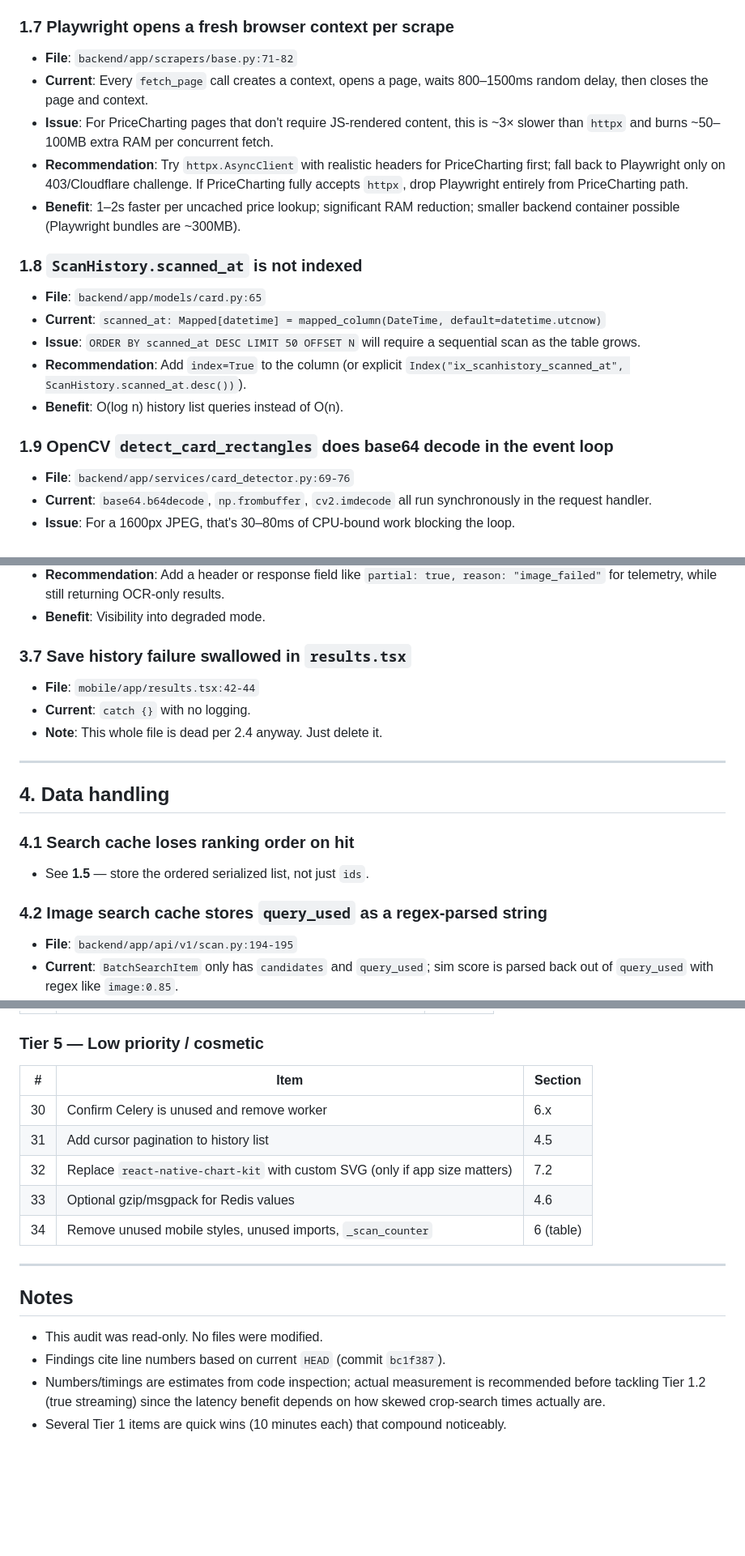
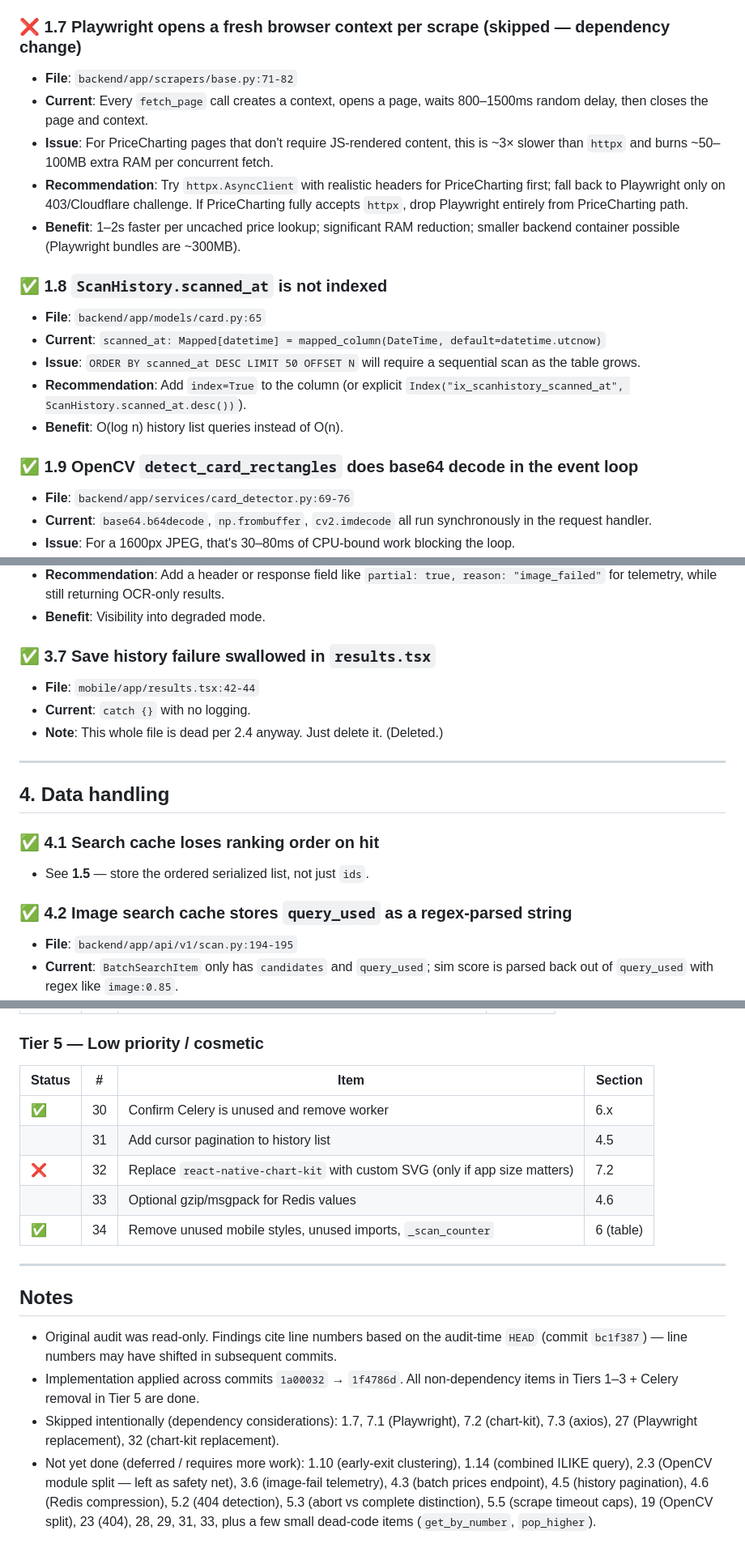
Before and after one commit to qtran1018/TCG, a Markdown page: OPTIMIZATION_AUDIT.md, 3 parts joined by grey strips. Shown at 81% size. Rendered like a GitHub page; blank space fills up the shorter version.

```diff
--- a/OPTIMIZATION_AUDIT.md
+++ b/OPTIMIZATION_AUDIT.md
@@ -56,21 +58,21 @@ Each finding lists:
 - **Recommendation**: Pre-compute all phashes in parallel via `await asyncio.gather(*[asyncio.to_thread(compute_phash, b) for _, b in to_embed])` before the search gather.
 - **Benefit**: Phash computation overlaps with embedding, freeing the event loop.
 
-### 1.7 Playwright opens a fresh browser context per scrape
+### ❌ 1.7 Playwright opens a fresh browser context per scrape (skipped — dependency change)
 - **File**: `backend/app/scrapers/base.py:71-82`
 - **Current**: Every `fetch_page` call creates a context, opens a page, waits 800–1500ms random delay, then closes the page and context.
 - **Issue**: For PriceCharting pages that don't require JS-rendered content, this is ~3× slower than `httpx` and burns ~50–100MB extra RAM per concurrent fetch.
 - **Recommendation**: Try `httpx.AsyncClient` with realistic headers for PriceCharting first; fall back to Playwright only on 403/Cloudflare challenge. If PriceCharting fully accepts `httpx`, drop Playwright entirely from PriceCharting path.
 - **Benefit**: 1–2s faster per uncached price lookup; significant RAM reduction; smaller backend container possible (Playwright bundles are ~300MB).
 
-### 1.8 `ScanHistory.scanned_at` is not indexed
+### ✅ 1.8 `ScanHistory.scanned_at` is not indexed
 - **File**: `backend/app/models/card.py:65`
 - **Current**: `scanned_at: Mapped[datetime] = mapped_column(DateTime, default=datetime.utcnow)`
 - **Issue**: `ORDER BY scanned_at DESC LIMIT 50 OFFSET N` will require a sequential scan as the table grows.
 - **Recommendation**: Add `index=True` to the column (or explicit `Index("ix_scanhistory_scanned_at", ScanHistory.scanned_at.desc())`).
 - **Benefit**: O(log n) history list queries instead of O(n).
 
-### 1.9 OpenCV `detect_card_rectangles` does base64 decode in the event loop
+### ✅ 1.9 OpenCV `detect_card_rectangles` does base64 decode in the event loop
 - **File**: `backend/app/services/card_detector.py:69-76`
 - **Current**: `base64.b64decode`, `np.frombuffer`, `cv2.imdecode` all run synchronously in the request handler.
 - **Issue**: For a 1600px JPEG, that's 30–80ms of CPU-bound work blocking the loop.
@@ -228,19 +230,19 @@ Each finding lists:
 - **Recommendation**: Add a header or response field like `partial: true, reason: "image_failed"` for telemetry, while still returning OCR-only results.
 - **Benefit**: Visibility into degraded mode.
 
-### 3.7 Save history failure swallowed in `results.tsx`
+### ✅ 3.7 Save history failure swallowed in `results.tsx`
 - **File**: `mobile/app/results.tsx:42-44`
 - **Current**: `catch {}` with no logging.
-- **Note**: This whole file is dead per 2.4 anyway. Just delete it.
+- **Note**: This whole file is dead per 2.4 anyway. Just delete it. (Deleted.)
 
 ---
 
 ## 4. Data handling
 
-### 4.1 Search cache loses ranking order on hit
+### ✅ 4.1 Search cache loses ranking order on hit
 - See **1.5** — store the ordered serialized list, not just `ids`.
 
-### 4.2 Image search cache stores `query_used` as a regex-parsed string
+### ✅ 4.2 Image search cache stores `query_used` as a regex-parsed string
 - **File**: `backend/app/api/v1/scan.py:194-195`
 - **Current**: `BatchSearchItem` only has `candidates` and `query_used`; sim score is parsed back out of `query_used` with regex like `image:0.85`.
 - **Issue**: Fragile; if `query_used` format changes, sim parsing breaks silently.
@@ -408,18 +410,18 @@ Each finding lists:
 
 ### Tier 5 — Low priority / cosmetic
-| # | Item | Section |
-|---|---|---|
-| 30 | Confirm Celery is unused and remove worker | 6.x |
-| 31 | Add cursor pagination to history list | 4.5 |
-| 32 | Replace `react-native-chart-kit` with custom SVG (only if app size matters) | 7.2 |
-| 33 | Optional gzip/msgpack for Redis values | 4.6 |
-| 34 | Remove unused mobile styles, unused imports, `_scan_counter` | 6 (table) |
+| Status | # | Item | Section |
+|---|---|---|---|
+| ✅ | 30 | Confirm Celery is unused and remove worker | 6.x |
+|   | 31 | Add cursor pagination to history list | 4.5 |
+| ❌ | 32 | Replace `react-native-chart-kit` with custom SVG (only if app size matters) | 7.2 |
+|   | 33 | Optional gzip/msgpack for Redis values | 4.6 |
+| ✅ | 34 | Remove unused mobile styles, unused imports, `_scan_counter` | 6 (table) |
 
 ---
 
 ## Notes
 
-- This audit was read-only. No files were modified.
-- Findings cite line numbers based on current `HEAD` (commit `bc1f387`).
-- Numbers/timings are estimates from code inspection; actual measurement is recommended before tackling Tier 1.2 (true streaming) since the latency benefit depends on how skewed crop-search times actually are.
-- Several Tier 1 items are quick wins (10 minutes each) that compound noticeably.
+- Original audit was read-only. Findings cite line numbers based on the audit-time `HEAD` (commit `bc1f387`) — line numbers may have shifted in subsequent commits.
+- Implementation applied across commits `1a00032` → `1f4786d`. All non-dependency items in Tiers 1–3 + Celery removal in Tier 5 are done.
+- Skipped intentionally (dependency considerations): 1.7, 7.1 (Playwright), 7.2 (chart-kit), 7.3 (axios), 27 (Playwright replacement), 32 (chart-kit replacement).
+- Not yet done (deferred / requires more work): 1.10 (early-exit clustering), 1.14 (combined ILIKE query), 2.3 (OpenCV module split — left as safety net), 3.6 (image-fail telemetry), 4.3 (batch prices endpoint), 4.5 (history pagination), 4.6 (Redis compression), 5.2 (404 detection), 5.3 (abort vs complete distinction), 5.5 (scrape timeout caps), 19 (OpenCV split), 23 (404), 28, 29, 31, 33, plus a few small dead-code items (`get_by_number`, `pop_higher`).
```
Also changed, not shown: other parts of OPTIMIZATION_AUDIT.md (+91 -89 lines).
